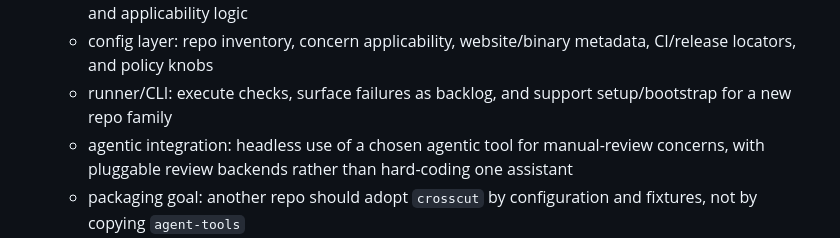
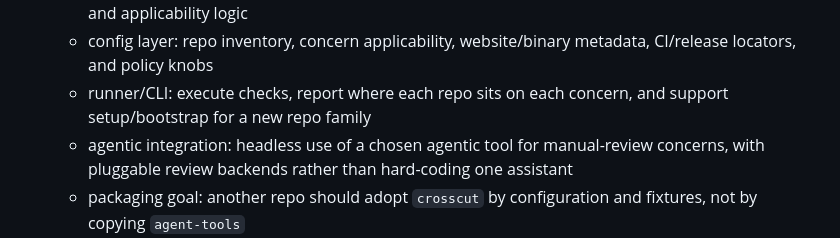
Before and after one commit to maxeonyx/agent-tools, a Markdown page: TODO.md, the part around the change. GitHub-like rendering.

Commit message:
Describe crosscut's runner as reporting position, not surfacing a backlog
Same reframe as the rest of the docs: the reusable system's job is showing
where each repo sits on each concern, not producing work someone owes.

```diff
--- a/TODO.md
+++ b/TODO.md
@@ -17,7 +17,7 @@
   - a reusable tool for defining, running, and triaging cross-cutting concern checks across a workspace or repo family
   - library layer: concern definitions, common check helpers, attestation schema, fixture harnesses, and applicability logic
   - config layer: repo inventory, concern applicability, website/binary metadata, CI/release locators, and policy knobs
-  - runner/CLI: execute checks, surface failures as backlog, and support setup/bootstrap for a new repo family
+  - runner/CLI: execute checks, report where each repo sits on each concern, and support setup/bootstrap for a new repo family
   - agentic integration: headless use of a chosen agentic tool for manual-review concerns, with pluggable review backends rather than hard-coding one assistant
   - packaging goal: another repo should adopt `crosscut` by configuration and fixtures, not by copying `agent-tools`
   - later, when `crosscut` is a real Rust library with a public API, add semver-compatibility enforcement via `cargo semver-checks`; do not treat that as a current concern for this repo until there is an actual reusable library surface to preserve
```
